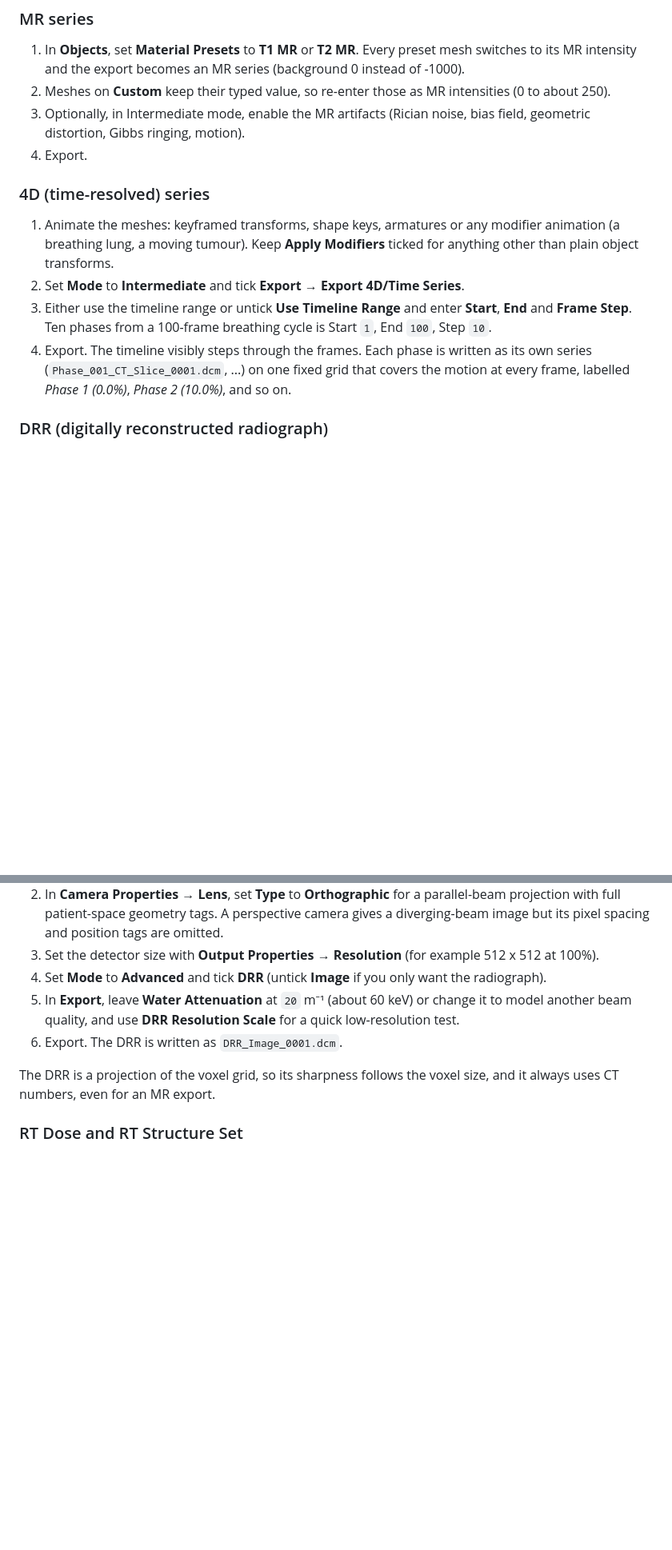
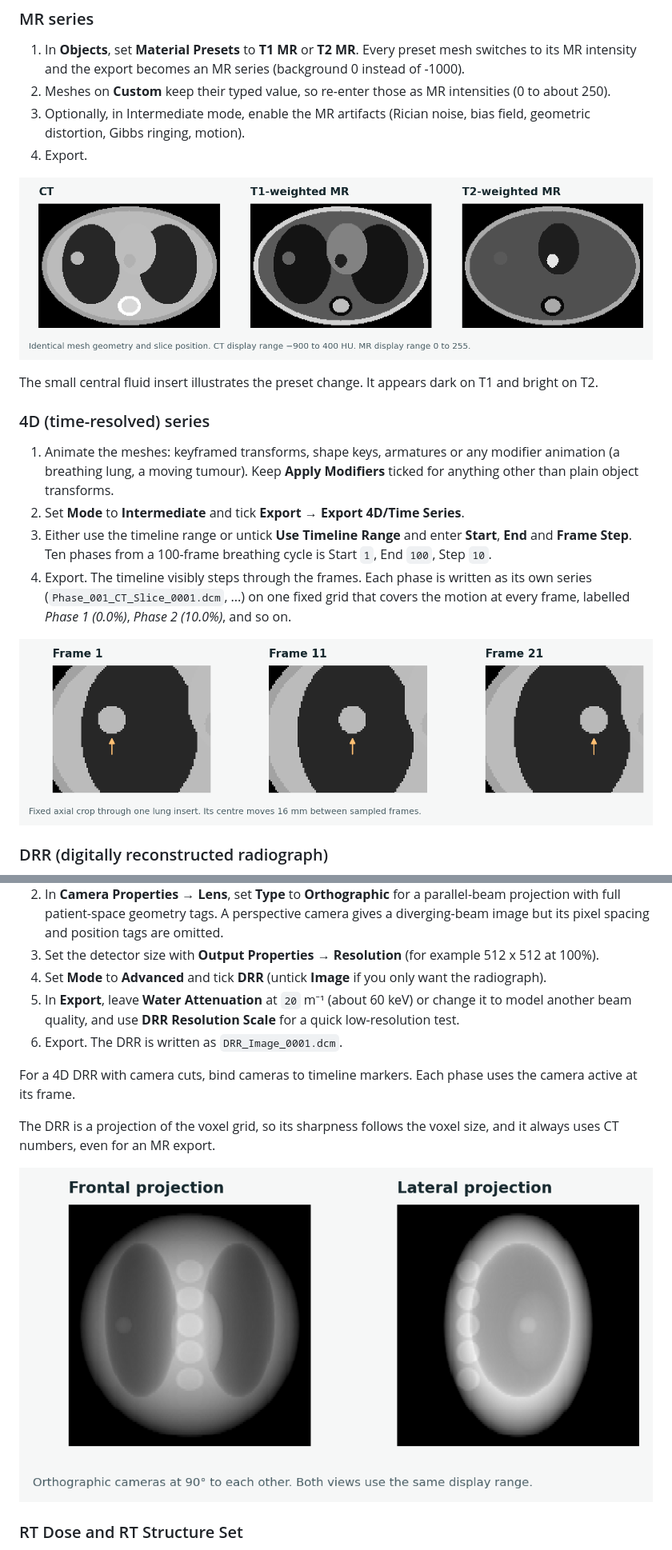
Before and after one commit to drmichaeldouglass/DICOMator, a Markdown page: README.md, 2 parts joined by grey strips. Shown at 80% size. Rendered like a GitHub page; pictures changed too: docs/assets/camera-drr.png (added), docs/assets/material-presets.png (added), docs/assets/motion-phases.png (added); blank space fills up the shorter version.

```diff
--- a/README.md
+++ b/README.md
@@ -239,12 +238,18 @@ Each recipe starts from meshes that are already modelled at real size and select
 3. Optionally, in Intermediate mode, enable the MR artifacts (Rician noise, bias field, geometric distortion, Gibbs ringing, motion).
 4. Export.
 
+![Axial CT, T1-weighted MR and T2-weighted MR exports of the same phantom](docs/assets/material-presets.png)
+
+The small central fluid insert illustrates the preset change. It appears dark on T1 and bright on T2.
+
 ### 4D (time-resolved) series
 
 1. Animate the meshes: keyframed transforms, shape keys, armatures or any modifier animation (a breathing lung, a moving tumour). Keep **Apply Modifiers** ticked for anything other than plain object transforms.
 2. Set **Mode** to **Intermediate** and tick **Export → Export 4D/Time Series**.
 3. Either use the timeline range or untick **Use Timeline Range** and enter **Start**, **End** and **Frame Step**. Ten phases from a 100-frame breathing cycle is Start `1`, End `100`, Step `10`.
 4. Export. The timeline visibly steps through the frames. Each phase is written as its own series (`Phase_001_CT_Slice_0001.dcm`, ...) on one fixed grid that covers the motion at every frame, labelled *Phase 1 (0.0%)*, *Phase 2 (10.0%)*, and so on.
+
+![Three exported CT phases with arrows marking an insert moving across a lung cavity](docs/assets/motion-phases.png)
 
 ### DRR (digitally reconstructed radiograph)
 
@@ -255,7 +260,11 @@ Each recipe starts from meshes that are already modelled at real size and select
 5. In **Export**, leave **Water Attenuation** at `20` m⁻¹ (about 60 keV) or change it to model another beam quality, and use **DRR Resolution Scale** for a quick low-resolution test.
 6. Export. The DRR is written as `DRR_Image_0001.dcm`.
 
+For a 4D DRR with camera cuts, bind cameras to timeline markers. Each phase uses the camera active at its frame.
+
 The DRR is a projection of the voxel grid, so its sharpness follows the voxel size, and it always uses CT numbers, even for an MR export.
+
+![Frontal and lateral DRRs of the phantom from two orthographic cameras](docs/assets/camera-drr.png)
 
 ### RT Dose and RT Structure Set
 
```
Also changed, not shown: other parts of README.md (+9 -6 lines), docs/assets/rt-overlays.png (added), 15 other files.
